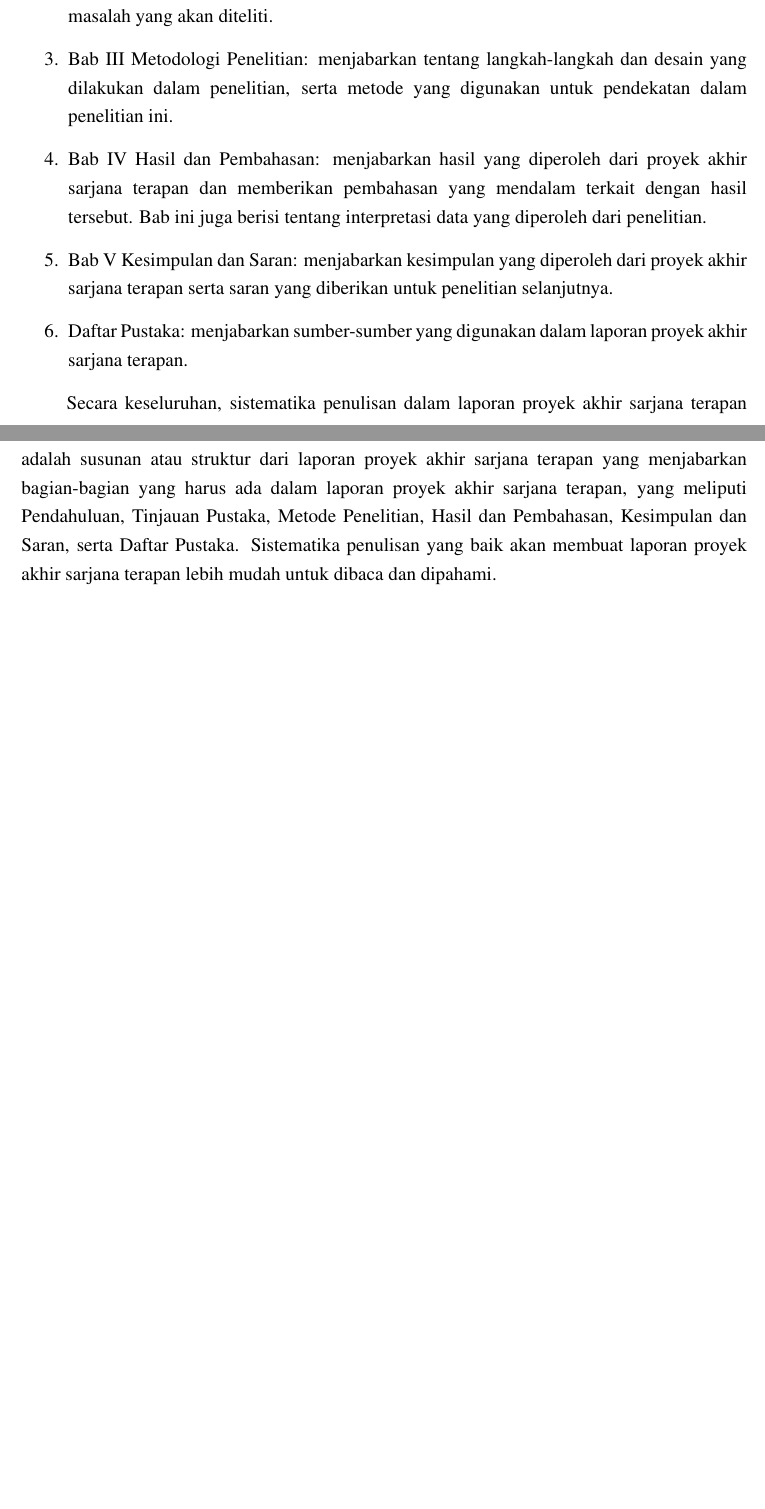
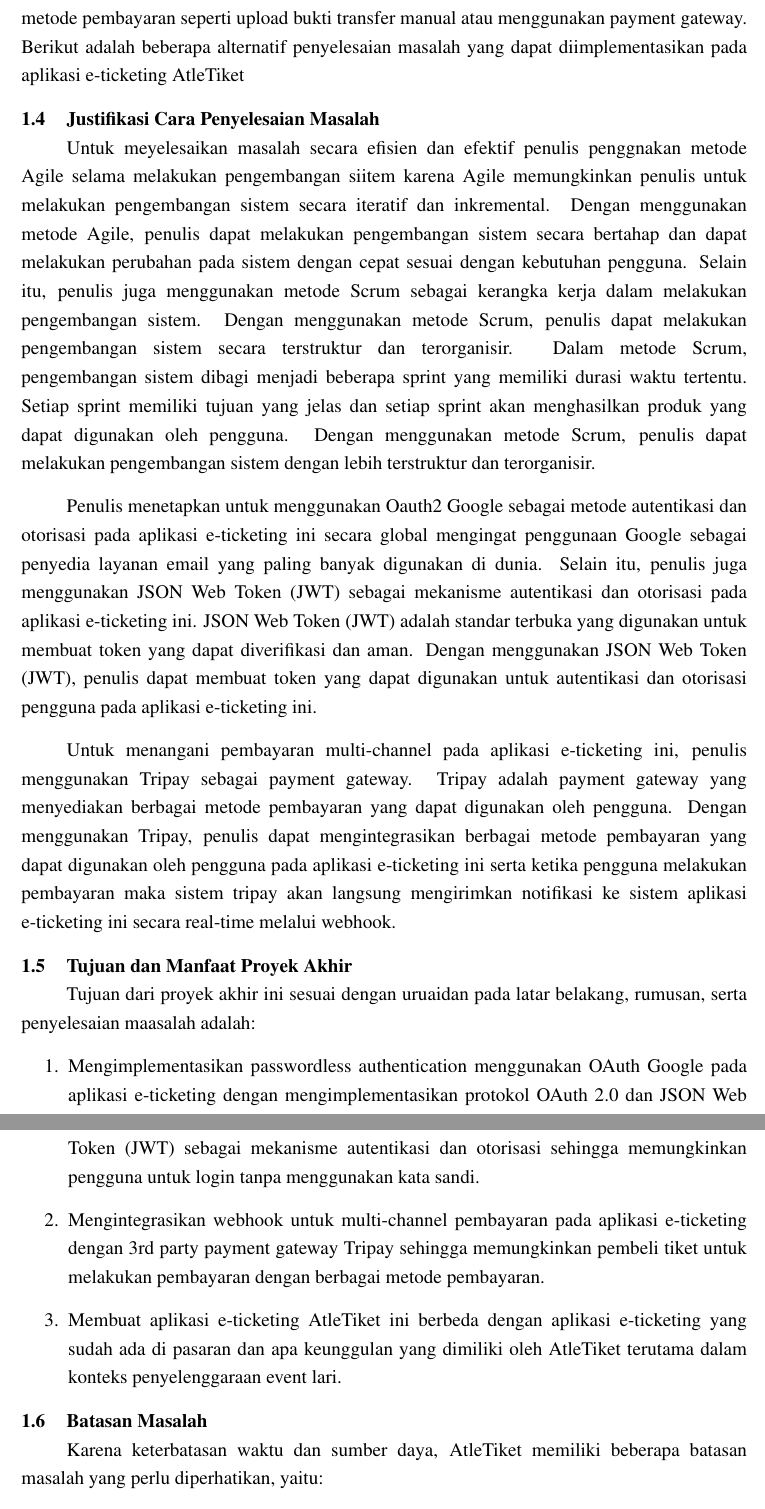
Before and after one commit to aliifam/final-project, a LaTeX document (main.tex, which reads sections/chapters/1/_index.tex, sections/chapters/1/alternatif.tex, sections/chapters/1/batasan-masalah.tex): two parts of pages 16 and 17 of 32, joined at a grey line, cut at the place of the change, the shorter picture padded with empty space. Compiled offline with pdfLaTeX.

Commit message:
feat: bab 1

```diff
--- a/sections/chapters/1/_index.tex
+++ b/sections/chapters/1/_index.tex
@@ -27,8 +26,12 @@ Laporan proyek akhir ditulis dengan sistematika penulisan sebagai berikut.
-    \item Bab II Tinjauan Pustaka: menjabarkan tentang studi yang telah dilakukan oleh peneliti sebelumnya yang berhubungan dengan topik yang diteliti dalam proyek akhir sarjana terapan, serta membahas teori yang relevan dengan masalah yang akan diteliti. Bab ini berisi tentang kajian pustaka yang diperoleh dari berbagai sumber yang terkait dengan masalah yang akan diteliti.
-    \item Bab III Metodologi Penelitian: menjabarkan tentang langkah-langkah dan desain yang dilakukan dalam penelitian, serta metode yang digunakan untuk pendekatan dalam penelitian ini.
-    \item Bab IV Hasil dan Pembahasan: menjabarkan hasil yang diperoleh dari proyek akhir sarjana terapan dan memberikan pembahasan yang mendalam terkait dengan hasil tersebut. Bab ini juga berisi tentang interpretasi data yang diperoleh dari penelitian.
-    \item Bab V Kesimpulan dan Saran: menjabarkan kesimpulan yang diperoleh dari proyek akhir sarjana terapan serta saran yang diberikan untuk penelitian selanjutnya.
-    \item Daftar Pustaka: menjabarkan sumber-sumber yang digunakan dalam laporan proyek akhir sarjana terapan.
-\end{enumerate}
+% \section{Sistematika Penulisan}
+% Laporan proyek akhir ditulis dengan sistematika penulisan sebagai berikut.
+% \begin{enumerate}
+%     \item Bab I Pendahuluan: menjelaskan latar belakang, rumusan masalah, tujuan, batasan masalah, serta sistematika penulisan dari laporan proyek akhir sarjana terapan.
+%     \item Bab II Tinjauan Pustaka: menjabarkan tentang studi yang telah dilakukan oleh peneliti sebelumnya yang berhubungan dengan topik yang diteliti dalam proyek akhir sarjana terapan, serta membahas teori yang relevan dengan masalah yang akan diteliti. Bab ini berisi tentang kajian pustaka yang diperoleh dari berbagai sumber yang terkait dengan masalah yang akan diteliti.
+%     \item Bab III Metodologi Penelitian: menjabarkan tentang langkah-langkah dan desain yang dilakukan dalam penelitian, serta metode yang digunakan untuk pendekatan dalam penelitian ini.
+%     \item Bab IV Hasil dan Pembahasan: menjabarkan hasil yang diperoleh dari proyek akhir sarjana terapan dan memberikan pembahasan yang mendalam terkait dengan hasil tersebut. Bab ini juga berisi tentang interpretasi data yang diperoleh dari penelitian.
+%     \item Bab V Kesimpulan dan Saran: menjabarkan kesimpulan yang diperoleh dari proyek akhir sarjana terapan serta saran yang diberikan untuk penelitian selanjutnya.
+%     \item Daftar Pustaka: menjabarkan sumber-sumber yang digunakan dalam laporan proyek akhir sarjana terapan.
+% \end{enumerate}
 
-Secara keseluruhan, sistematika penulisan dalam laporan proyek akhir sarjana terapan adalah susunan atau struktur dari laporan proyek akhir sarjana terapan yang menjabarkan bagian-bagian yang harus ada dalam laporan proyek akhir sarjana terapan, yang meliputi Pendahuluan, Tinjauan Pustaka, Metode Penelitian, Hasil dan Pembahasan, Kesimpulan dan Saran, serta Daftar Pustaka. Sistematika penulisan yang baik akan membuat laporan proyek akhir sarjana terapan lebih mudah untuk dibaca dan dipahami.
+% Secara keseluruhan, sistematika penulisan dalam laporan proyek akhir sarjana terapan adalah susunan atau struktur dari laporan proyek akhir sarjana terapan yang menjabarkan bagian-bagian yang harus ada dalam laporan proyek akhir sarjana terapan, yang meliputi Pendahuluan, Tinjauan Pustaka, Metode Penelitian, Hasil dan Pembahasan, Kesimpulan dan Saran, serta Daftar Pustaka. Sistematika penulisan yang baik akan membuat laporan proyek akhir sarjana terapan lebih mudah untuk dibaca dan dipahami.
--- a/sections/chapters/1/alternatif.tex
+++ b/sections/chapters/1/alternatif.tex
@@ -1,3 +1,4 @@
 \section{Alternatif-alternatif Penyelesaian Masalah}
 
-Untuk menyelesaikan masalah yang telah dirumuskan, terdapat beberapa alternatif yang dapat dipertimbangkan. Alternatif-alternatif tersebut adalah sebagai berikut seperti menggunakan
+Dalam melaksanakan acara lari Organizer dapat menggunakan platform e-ticketing untuk mempermudah proses penjualan tiket. Aplikasi e-ticketing AtleTiket merupakan aplikasi yang memungkinkan penyelenggara event untuk membuat event, mengelola tiket, dan melihat laporan penjualan tiket. Aplikasi ini juga memungkinkan pembeli tiket untuk mengakses informasi acara, memilih jenis tiket, dan melakukan pembayaran secara online.
+Proses autentikasi dalam aplikasi e-ticketing dapat dilakukan dengan berbagai metode untuk mencapai pada fitur passwordless seperti dengan menggunakan Magic Link, One Time Password (OTP), atau OAuth. selain itu untuk pembayaran dapat dilakukan dengan berbagai metode pembayaran seperti upload bukti transfer manual atau menggunakan payment gateway. Berikut adalah beberapa alternatif penyelesaian masalah yang dapat diimplementasikan pada aplikasi e-ticketing AtleTiket
--- a/sections/chapters/1/batasan-masalah.tex
+++ b/sections/chapters/1/batasan-masalah.tex
@@ -1,3 +1,4 @@
 \section{Batasan Masalah}
-Agaria penelitian tetap terfokus pada ruang lingkup yang telah ditetapkan \cite{muhammadred}, akan dijelaskan batasan-batasan yang perlu dipertimbangkan dalam pengembangan penelitian ini sebagai berikut:
+Karena keterbatasan waktu dan sumber daya, AtleTiket memiliki beberapa batasan masalah yang perlu diperhatikan, yaitu:
 \begin{enumerate}
+    \item Sistem hanya dapat digunakan oleh pengguna yang telah login ke dalam sistem.
--- a/sections/chapters/1/justifikasi.tex
+++ b/sections/chapters/1/justifikasi.tex
@@ -1 +1,7 @@
 \section{Justifikasi Cara Penyelesaian Masalah}
+
+Untuk meyelesaikan masalah secara efisien dan efektif penulis penggnakan metode Agile selama melakukan pengembangan siitem karena Agile memungkinkan penulis untuk melakukan pengembangan sistem secara iteratif dan inkremental. Dengan menggunakan metode Agile, penulis dapat melakukan pengembangan sistem secara bertahap dan dapat melakukan perubahan pada sistem dengan cepat sesuai dengan kebutuhan pengguna. Selain itu, penulis juga menggunakan metode Scrum sebagai kerangka kerja dalam melakukan pengembangan sistem. Dengan menggunakan metode Scrum, penulis dapat melakukan pengembangan sistem secara terstruktur dan terorganisir. Dalam metode Scrum, pengembangan sistem dibagi menjadi beberapa sprint yang memiliki durasi waktu tertentu. Setiap sprint memiliki tujuan yang jelas dan setiap sprint akan menghasilkan produk yang dapat digunakan oleh pengguna. Dengan menggunakan metode Scrum, penulis dapat melakukan pengembangan sistem dengan lebih terstruktur dan terorganisir.
+
+Penulis menetapkan untuk menggunakan Oauth2 Google sebagai metode autentikasi dan otorisasi pada aplikasi e-ticketing ini secara global mengingat penggunaan Google sebagai penyedia layanan email yang paling banyak digunakan di dunia. Selain itu, penulis juga menggunakan JSON Web Token (JWT) sebagai mekanisme autentikasi dan otorisasi pada aplikasi e-ticketing ini. JSON Web Token (JWT) adalah standar terbuka yang digunakan untuk membuat token yang dapat diverifikasi dan aman. Dengan menggunakan JSON Web Token (JWT), penulis dapat membuat token yang dapat digunakan untuk autentikasi dan otorisasi pengguna pada aplikasi e-ticketing ini.
+
+Untuk menangani pembayaran multi-channel pada aplikasi e-ticketing ini, penulis menggunakan Tripay sebagai payment gateway. Tripay adalah payment gateway yang menyediakan berbagai metode pembayaran yang dapat digunakan oleh pengguna. Dengan menggunakan Tripay, penulis dapat mengintegrasikan berbagai metode pembayaran yang dapat digunakan oleh pengguna pada aplikasi e-ticketing ini serta ketika pengguna melakukan pembayaran maka sistem tripay akan langsung mengirimkan notifikasi ke sistem aplikasi e-ticketing ini secara real-time melalui webhook.
--- a/sections/chapters/1/tujuan-manfaat.tex
+++ b/sections/chapters/1/tujuan-manfaat.tex
@@ -1 +1,9 @@
 \section{Tujuan dan Manfaat Proyek Akhir}
+
+Tujuan dari proyek akhir ini sesuai dengan uruaidan pada latar belakang, rumusan, serta penyelesaian maasalah adalah:
+
+\begin{enumerate}
+    \item Mengimplementasikan passwordless authentication menggunakan OAuth Google pada aplikasi e-ticketing dengan mengimplementasikan protokol OAuth 2.0 dan JSON Web Token (JWT) sebagai mekanisme autentikasi dan otorisasi sehingga memungkinkan pengguna untuk login tanpa menggunakan kata sandi.
+    \item Mengintegrasikan webhook untuk multi-channel pembayaran pada aplikasi e-ticketing dengan 3rd party payment gateway Tripay sehingga memungkinkan pembeli tiket untuk melakukan pembayaran dengan berbagai metode pembayaran.
+    \item Membuat aplikasi e-ticketing AtleTiket ini berbeda dengan aplikasi e-ticketing yang sudah ada di pasaran dan apa keunggulan yang dimiliki oleh AtleTiket terutama dalam konteks penyelenggaraan event lari.
+\end{enumerate}
```
Also changed, not shown: sections/chapters/1/_index.tex (35 more changed lines), sections/chapters/1/batasan-masalah.tex (7 more changed lines), 1 other file.
